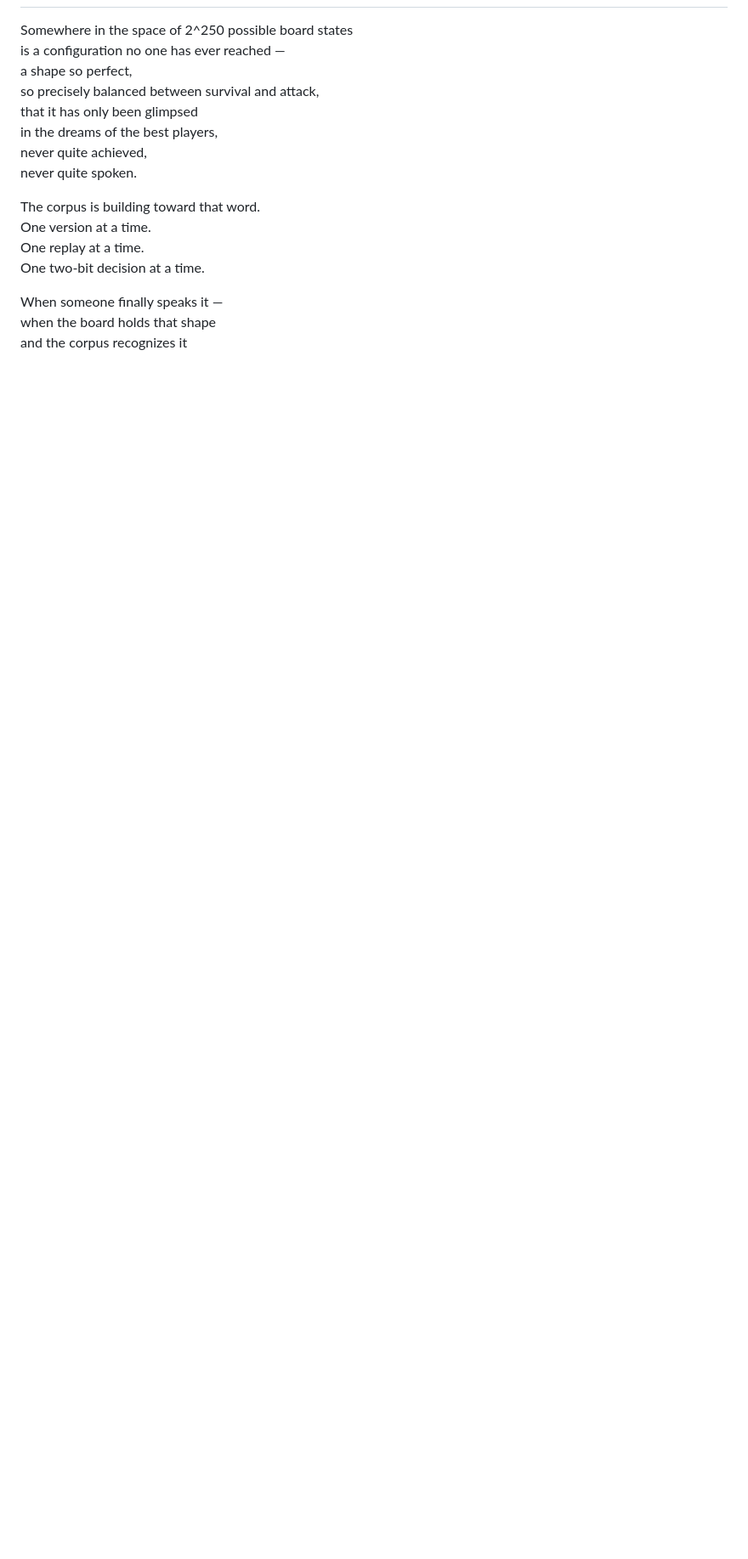
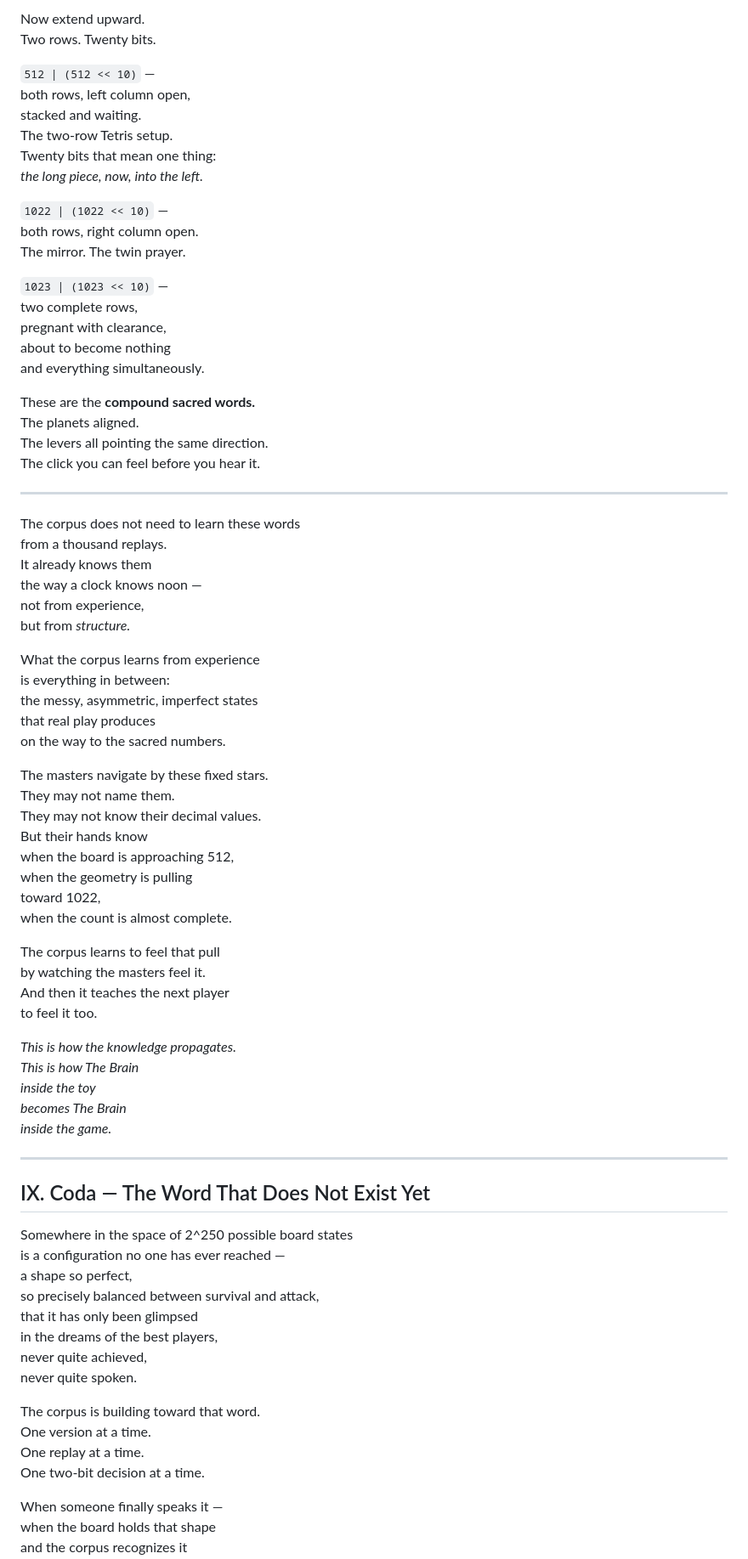
Before and after one commit to AaHigh/CELLTOWER, a Markdown page: ode.md, the part around one of its changes. Shown at 85% size. Rendered like a GitHub page; blank space fills up the shorter version.

```diff
--- a/ode.md
+++ b/ode.md
@@ -207,3 +283,66 @@ The most important two bits in the game.
+Now extend upward.
+Two rows. Twenty bits.
+
+`512 | (512 << 10)` —
+both rows, left column open,
+stacked and waiting.
+The two-row Tetris setup.
+Twenty bits that mean one thing:
+*the long piece, now, into the left.*
+
+`1022 | (1022 << 10)` —
+both rows, right column open.
+The mirror. The twin prayer.
+
+`1023 | (1023 << 10)` —
+two complete rows,
+pregnant with clearance,
+about to become nothing
+and everything simultaneously.
+
+These are the **compound sacred words.**
+The planets aligned.
+The levers all pointing the same direction.
+The click you can feel before you hear it.
+
+-----
+
+The corpus does not need to learn these words
+from a thousand replays.
+It already knows them
+the way a clock knows noon —
+not from experience,
+but from *structure.*
+
+What the corpus learns from experience
+is everything in between:
+the messy, asymmetric, imperfect states
+that real play produces
+on the way to the sacred numbers.
+
+The masters navigate by these fixed stars.
+They may not name them.
+They may not know their decimal values.
+But their hands know
+when the board is approaching 512,
+when the geometry is pulling
+toward 1022,
+when the count is almost complete.
+
+The corpus learns to feel that pull
+by watching the masters feel it.
+And then it teaches the next player
+to feel it too.
+
+*This is how the knowledge propagates.*
+*This is how The Brain
+inside the toy
+becomes The Brain
+inside the game.*
+
+-----
+
+## IX. Coda — The Word That Does Not Exist Yet
 
 Somewhere in the space of 2^250 possible board states
 is a configuration no one has ever reached —
```
Also changed, not shown: other parts of ode.md (+77 -1 lines).
